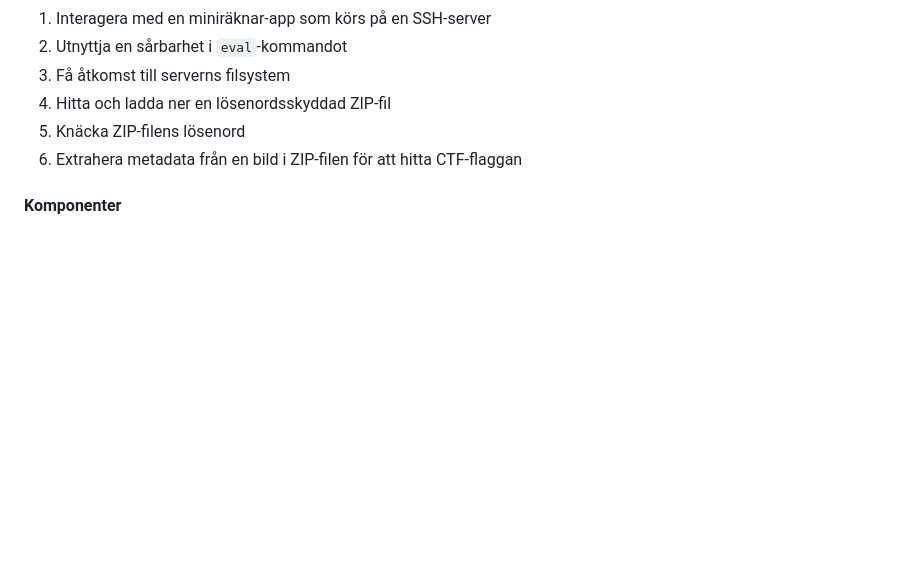
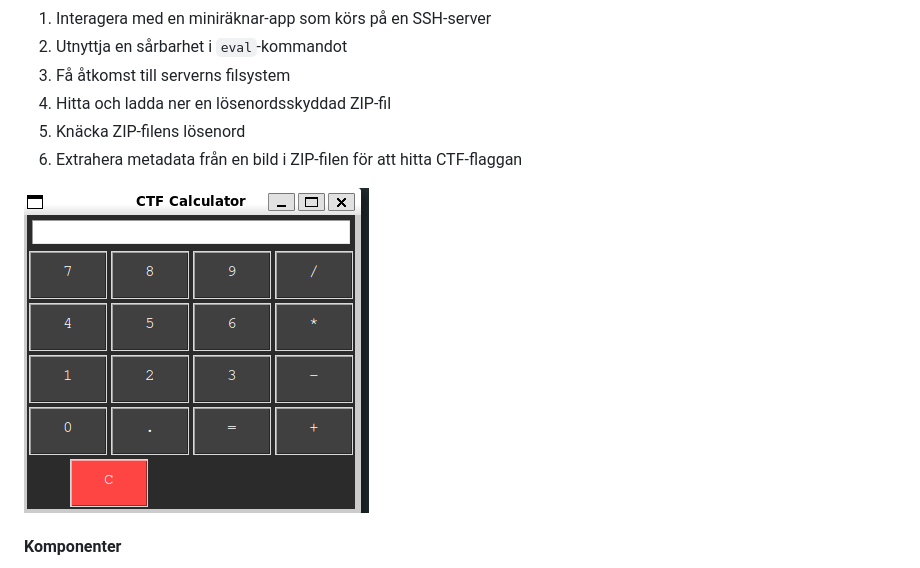
Before and after one commit to KottenAlin/ctf-220s-grupp, a Markdown page: Planering.md, the part around the change. GitHub-like rendering; pictures changed too: Capture.PNG (added); blank space fills up the shorter version.

```diff
--- a/Planering.md
+++ b/Planering.md
@@ -26,6 +26,8 @@ Uppgiften består av en säkerhetsutmaning (CTF) där deltagaren ska:
 4. Hitta och ladda ner en lösenordsskyddad ZIP-fil
 5. Knäcka ZIP-filens lösenord
 6. Extrahera metadata från en bild i ZIP-filen för att hitta CTF-flaggan
+
+![Älg](Capture.PNG)
 
 #### Komponenter
 - SSH-server med miniräknar-applikation
```
Also changed, not shown: 1 other file.
